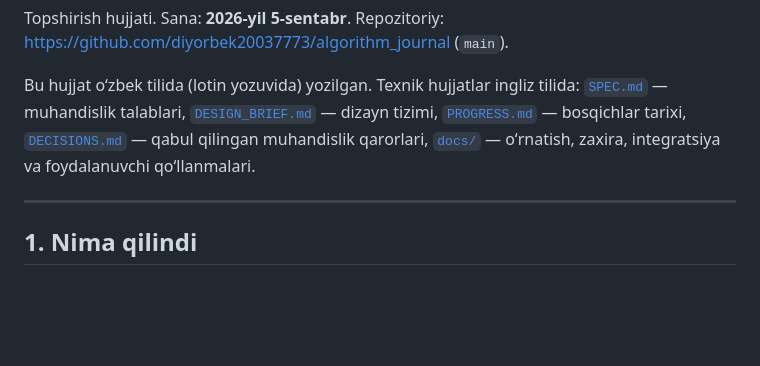
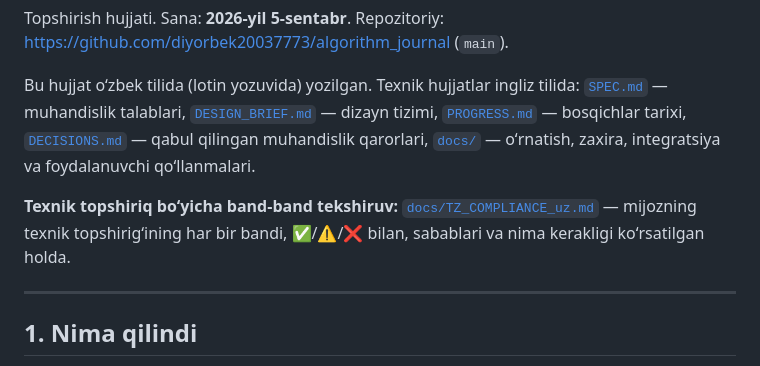
Before and after one commit to diyorbek20037773/algorithm_journal, a Markdown page: HANDOFF.md, the part around the change. Drawn GitHub-style; blank space fills up the shorter version.

Commit message:
docs: link the terms-of-reference compliance check from HANDOFF
It is the document the client reads first, and the clause-by-clause table is
what answers their question about what is and is not done.

```diff
--- a/HANDOFF.md
+++ b/HANDOFF.md
@@ -8,6 +8,11 @@ tilida: [`SPEC.md`](SPEC.md) — muhandislik talablari, [`DESIGN_BRIEF.md`](DESI
 — dizayn tizimi, [`PROGRESS.md`](PROGRESS.md) — bosqichlar tarixi,
 [`DECISIONS.md`](DECISIONS.md) — qabul qilingan muhandislik qarorlari,
 [`docs/`](docs/) — oʻrnatish, zaxira, integratsiya va foydalanuvchi qoʻllanmalari.
+
+**Texnik topshiriq boʻyicha band-band tekshiruv:**
+[`docs/TZ_COMPLIANCE_uz.md`](docs/TZ_COMPLIANCE_uz.md) — mijozning texnik
+topshirigʻining har bir bandi, ✅/⚠️/❌ bilan, sabablari va nima kerakligi
+koʻrsatilgan holda.
 
 ---
 
```
